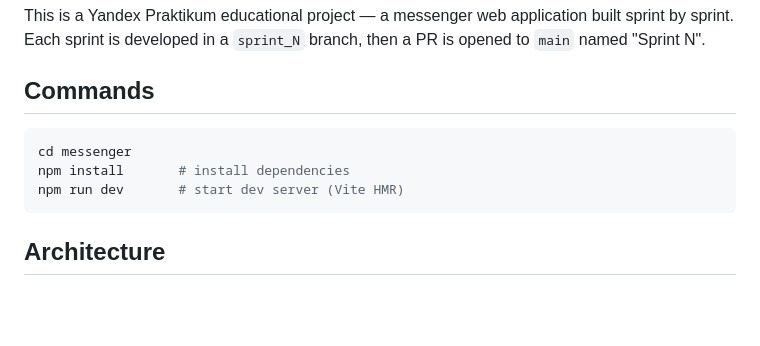
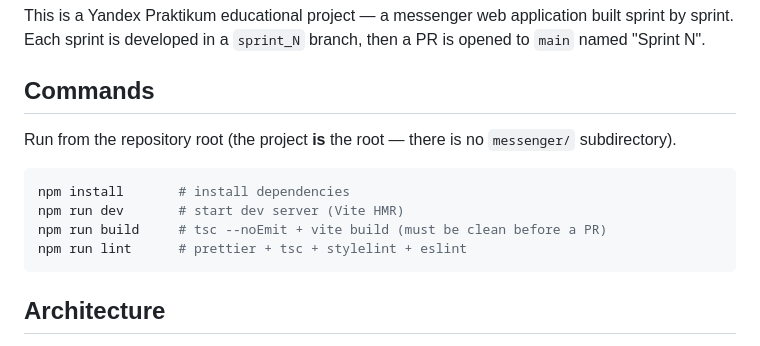
Before and after one commit to MikhailGusev256/middle.messenger.praktikum.yandex, a Markdown page: CLAUDE.md, the part around one of its changes. Drawn GitHub-style; blank space fills up the shorter version.

````diff
--- a/CLAUDE.md
+++ b/CLAUDE.md
@@ -20,10 +20,13 @@ This is a Yandex Praktikum educational project — a messenger web application b
 
 ## Commands
 
+Run from the repository root (the project **is** the root — there is no `messenger/` subdirectory).
+
 ```bash
-cd messenger
 npm install       # install dependencies
 npm run dev       # start dev server (Vite HMR)
+npm run build     # tsc --noEmit + vite build (must be clean before a PR)
+npm run lint      # prettier + tsc + stylelint + eslint
 ```
 
 ## Architecture
````
Also changed, not shown: other parts of CLAUDE.md (+25 -1 lines).
